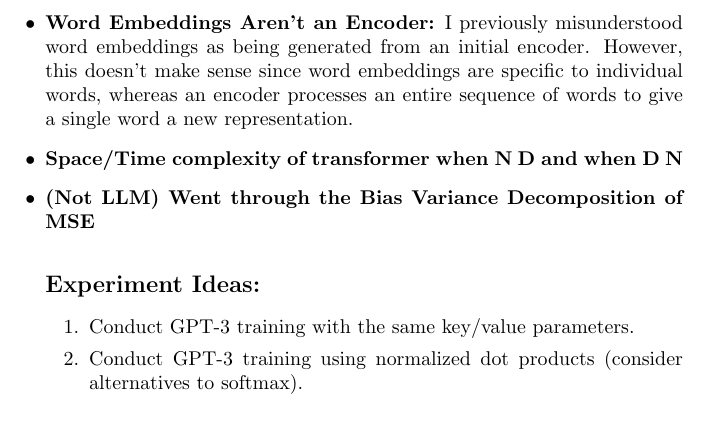
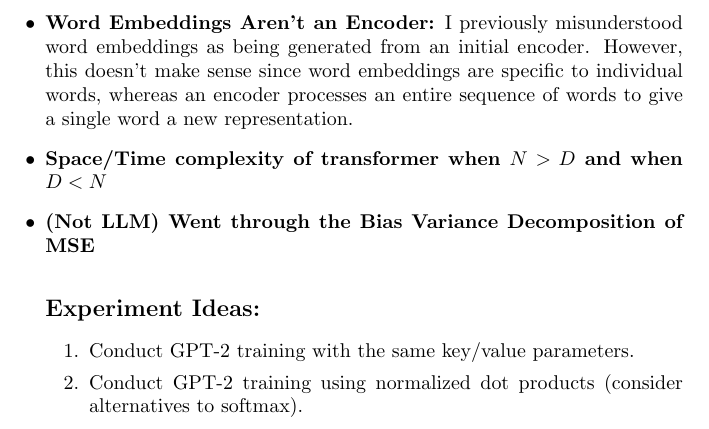
Before and after one commit to arindamkhaled/AIClubMeetingNotes, a LaTeX document (12012024/2024December1stMeeting.tex): part of page 2 of 2, cut so that both start at the same text. Compiled offline with pdfLaTeX.

Commit message:
Fixed typos

```diff
--- a/12012024/2024December1stMeeting.tex
+++ b/12012024/2024December1stMeeting.tex
@@ -24,13 +24,13 @@
 \item \textbf{Word Embeddings Aren’t an Encoder:}
 I previously misunderstood word embeddings as being generated from an initial encoder. However, this doesn't make sense since word embeddings are specific to individual words, whereas an encoder processes an entire sequence of words to give a single word a new representation.
 
- \item \textbf{Space/Time complexity of transformer when N\>D and when D\>N}
+ \item \textbf{Space/Time complexity of transformer when $N > D$ and when $D < N$}
   \item \textbf{(Not LLM) Went through the Bias Variance Decomposition of MSE}
 
 \subsection*{Experiment Ideas:}
 \begin{enumerate}
-  \item Conduct GPT-3 training with the same key/value parameters.
-  \item Conduct GPT-3 training using normalized dot products (consider alternatives to softmax).
+  \item Conduct GPT-2 training with the same key/value parameters.
+  \item Conduct GPT-2 training using normalized dot products (consider alternatives to softmax).
 \end{enumerate}
 
 \end{itemize}
```
Also changed, not shown: 12012024/2024December1stMeeting.pdf (added), 12012024/AI_study_group_meeting.pdf (deleted).
